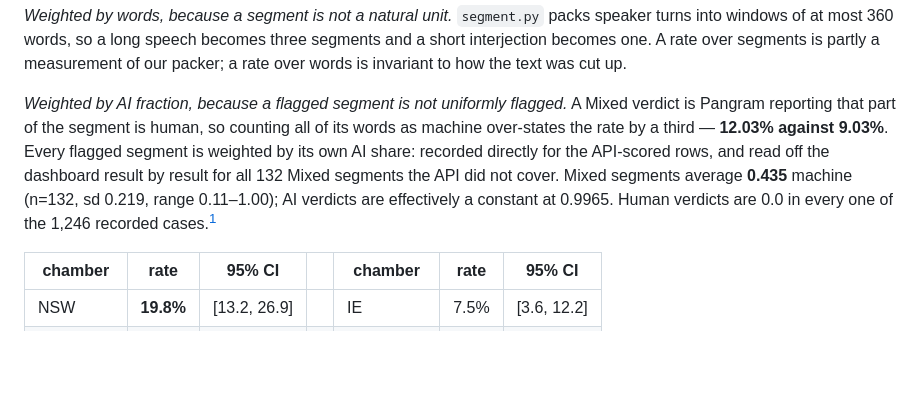
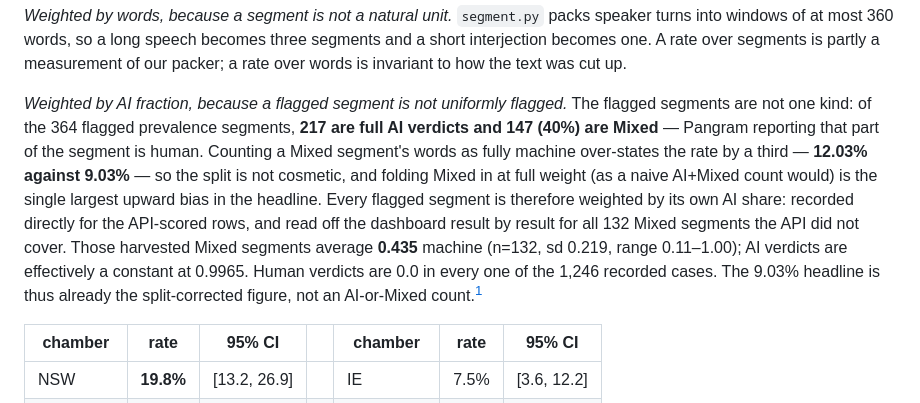
Before and after one commit to mjtomei/cosmic_ac, a Markdown page: analysis/s10/S10-WRITEUP-DRAFT.md, the part around the change. Drawn GitHub-style; blank space fills up the shorter version.

Commit message:
S10 U1: disclose the AI/Mixed split in 4.2; re-adjudicate as resolved
U1 (never adversarially tested in the original review): 4.2 now states the
split explicitly — 217 AI / 147 Mixed = 40% of 364 flagged — and that the
9.03% headline is the fraction-weighted, split-corrected figure (vs 12.03%
naive AI+Mixed count). Magnitude concern was already handled by this
session's fraction-weighting; disclosure concern now closed. Review file
carries the re-adjudication note.

Co-Authored-By: Claude Fable 5 <noreply@anthropic.com>
Claude-Session: https://claude.ai/code/session_01X3juPXmVjxsEPQV1bymwDR

```diff
--- a/analysis/s10/S10-WRITEUP-DRAFT.md
+++ b/analysis/s10/S10-WRITEUP-DRAFT.md
@@ -215,14 +215,19 @@ partly a measurement of our packer; a rate over words is invariant to how the
 text was cut up.
 
 *Weighted by AI fraction, because a flagged segment is not uniformly flagged.*
-A Mixed verdict is Pangram reporting that part of the segment is human, so
-counting all of its words as machine over-states the rate by a third —
-**12.03% against 9.03%**. Every flagged segment is weighted by its own AI
-share: recorded directly for the API-scored rows, and read off the dashboard
-result by result for all 132 Mixed segments the API did not cover. Mixed
-segments average **0.435** machine (n=132, sd 0.219, range 0.11–1.00); AI
-verdicts are effectively a constant at 0.9965. Human verdicts are 0.0 in every
-one of the 1,246 recorded cases.[^r42f]
+The flagged segments are not one kind: of the 364 flagged prevalence segments,
+**217 are full AI verdicts and 147 (40%) are Mixed** — Pangram reporting that
+part of the segment is human. Counting a Mixed segment's words as fully machine
+over-states the rate by a third — **12.03% against 9.03%** — so the split is
+not cosmetic, and folding Mixed in at full weight (as a naive AI+Mixed count
+would) is the single largest upward bias in the headline. Every flagged segment
+is therefore weighted by its own AI share: recorded directly for the API-scored
+rows, and read off the dashboard result by result for all 132 Mixed segments
+the API did not cover. Those harvested Mixed segments average **0.435** machine
+(n=132, sd 0.219, range 0.11–1.00); AI verdicts are effectively a constant at
+0.9965. Human verdicts are 0.0 in every one of the 1,246 recorded cases. The
+9.03% headline is thus already the split-corrected figure, not an AI-or-Mixed
+count.[^r42f]
 
 | chamber | rate | 95% CI | | chamber | rate | 95% CI |
 |---|---|---|---|---|---|---|
```
Also changed, not shown: analysis/s10/REVIEW-2026-08-11.md (+2 -0 lines).
